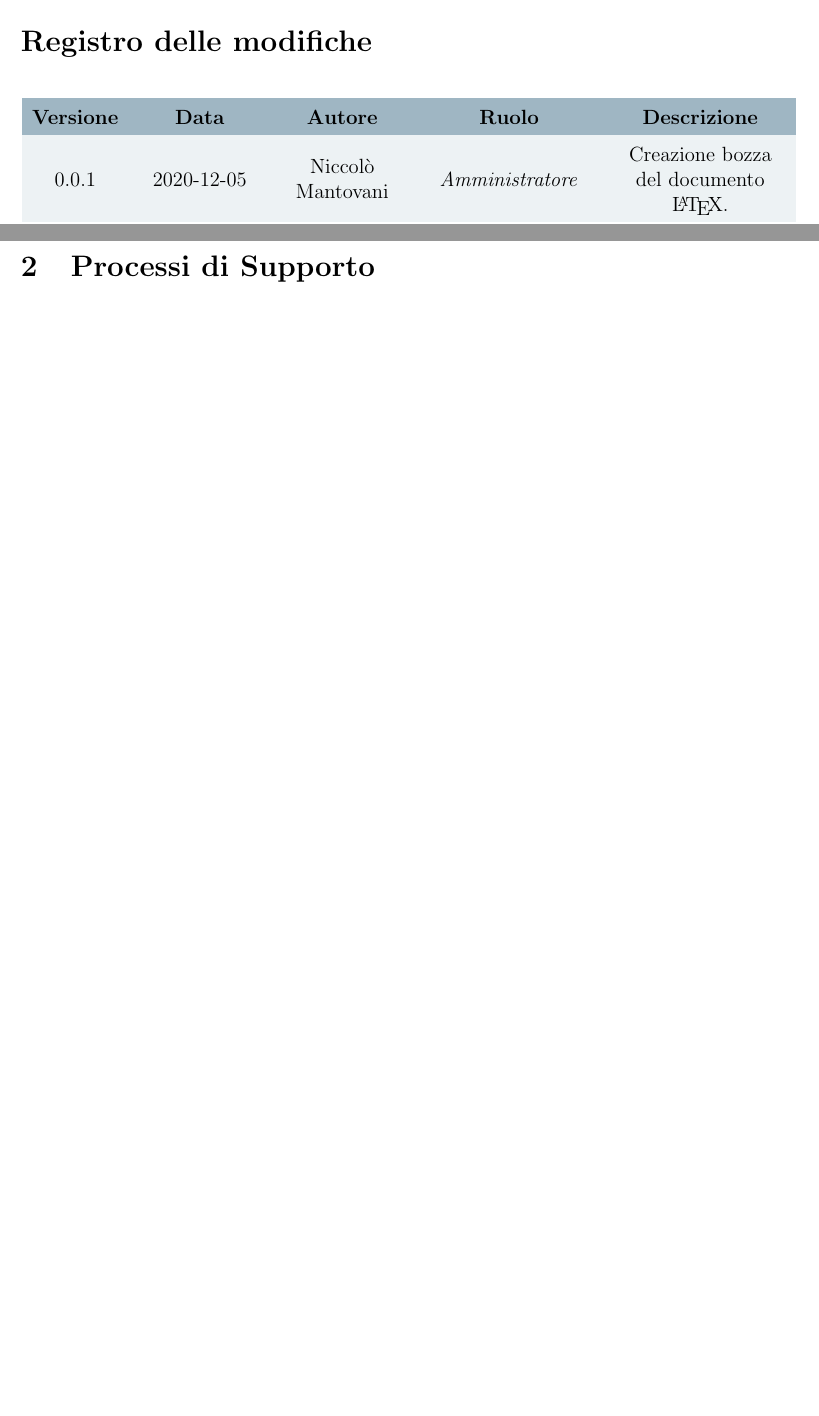
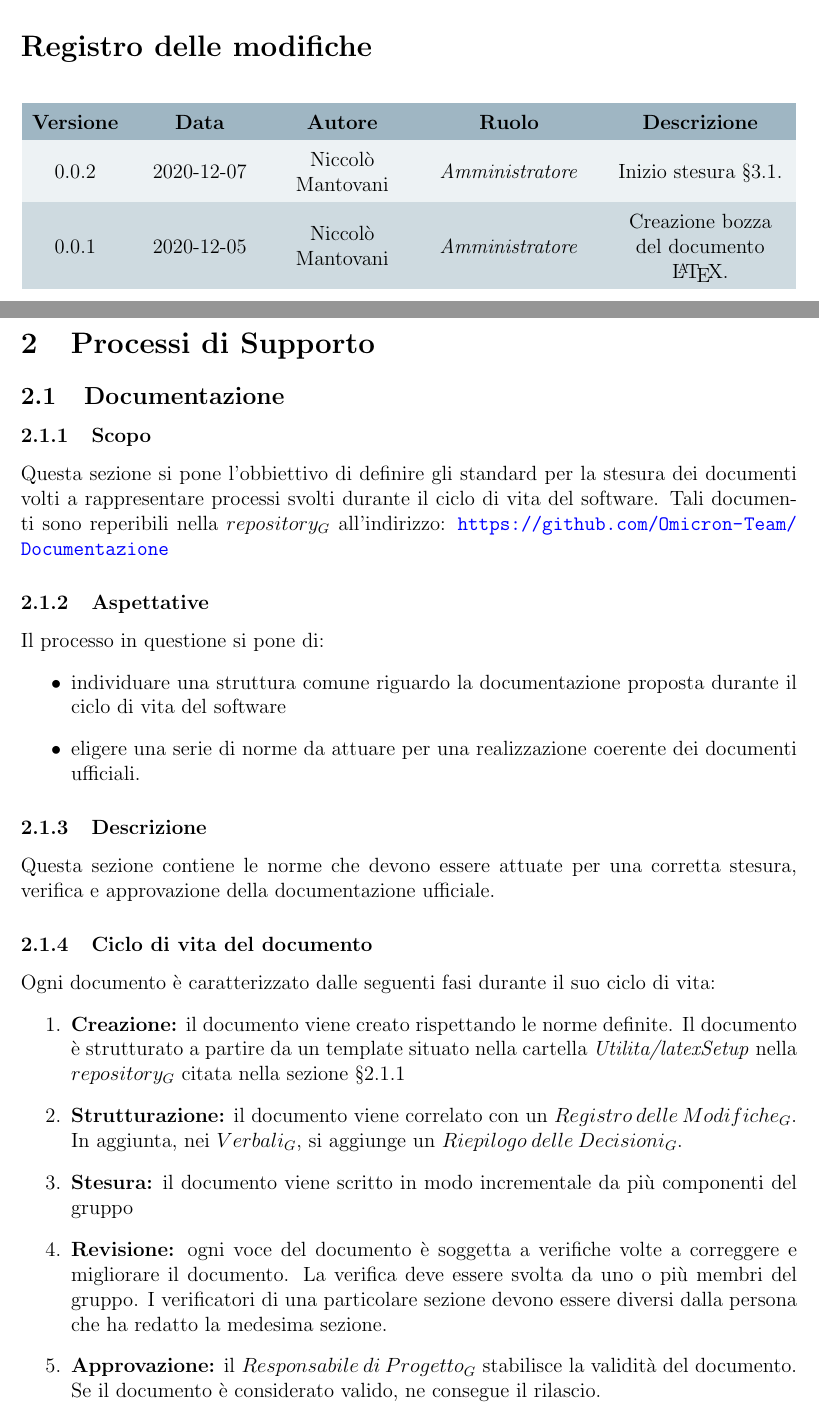
Before and after one commit to Omicron-Team/Documentazione, a LaTeX document (DocumentazioneInterna/NormeDiProgetto/NormeDiProgetto.tex, which reads DocumentazioneInterna/NormeDiProgetto/res/DiarioModifiche.tex, DocumentazioneInterna/NormeDiProgetto/res/ProcessiSupporto/subsection/documentazione.tex): two parts of pages 2 and 6 of 7, joined at a grey line, cut so that both start at the same text, the shorter picture padded with empty space. Compiled offline with pdfLaTeX.

Commit message:
Inizio documentazione processi di supporto

```diff
--- a/DocumentazioneInterna/NormeDiProgetto/res/DiarioModifiche.tex
+++ b/DocumentazioneInterna/NormeDiProgetto/res/DiarioModifiche.tex
@@ -15,6 +15,7 @@
 \textbf{Descrizione}\\
 \endhead
 
+0.0.2 & 2020-12-07 & \NM & \ammProg & Inizio stesura §3.1.\\
 0.0.1 & 2020-12-05 & \NM & \ammProg & Creazione bozza del documento \LaTeX.\\
 
 \end{longtable}
--- /dev/null
+++ b/DocumentazioneInterna/NormeDiProgetto/res/ProcessiSupporto/subsection/documentazione.tex
@@ -0,0 +1,24 @@
+\subsection{Documentazione}\label{3.1}
+
+\subsubsection{Scopo}\label{3.1.1}
+Questa sezione si pone l'obbiettivo di definire gli standard per la stesura dei documenti volti a rappresentare processi svolti durante il ciclo di vita del software. Tali documenti sono reperibili nella $repository_{G}$ all'indirizzo: \url{https://github.com/Omicron-Team/Documentazione}
+
+\subsubsection{Aspettative}
+Il processo in questione si pone di:
+\begin{itemize}
+\item individuare una struttura comune riguardo la documentazione proposta durante il ciclo di vita del software
+\item eligere una serie di norme da attuare per una realizzazione coerente dei documenti ufficiali.
+\end{itemize}
+
+\subsubsection{Descrizione}
+Questa sezione contiene le norme che devono essere attuate per una corretta stesura, verifica e approvazione della documentazione ufficiale.
+
+\subsubsection{Ciclo di vita del documento}
+Ogni documento è caratterizzato dalle seguenti fasi durante il suo ciclo di vita:
+\begin{enumerate}
+	\item \textbf{Creazione:} il documento viene creato rispettando le norme definite. Il documento è strutturato a partire da un template situato nella cartella \textit{Utilita/latexSetup} nella $repository_G$ citata nella sezione §\ref{3.1.1}
+	\item \textbf{Strutturazione:} il documento viene correlato con un $Registro\:delle\: Modifiche_G$. In aggiunta, nei $Verbali_G$, si aggiunge un $Riepilogo\:delle\:Decisioni_G$.
+	\item \textbf{Stesura:} il documento viene scritto in modo incrementale da più componenti del gruppo
+	\item \textbf{Revisione:} ogni voce del documento è soggetta a verifiche volte a correggere e migliorare il documento. La verifica deve essere svolta da uno o più membri del gruppo. I verificatori di una particolare sezione devono essere diversi dalla persona che ha redatto la medesima sezione.
+	\item \textbf{Approvazione:} il $Responsabile\:di\:Progetto_G$ stabilisce la validità del documento. Se il documento è considerato valido, ne consegue il rilascio.
+\end{enumerate}
```
Also changed, not shown: DocumentazioneInterna/NormeDiProgetto/res/ProcessiSupporto/processiSupporto.tex (+2 -0 lines).
